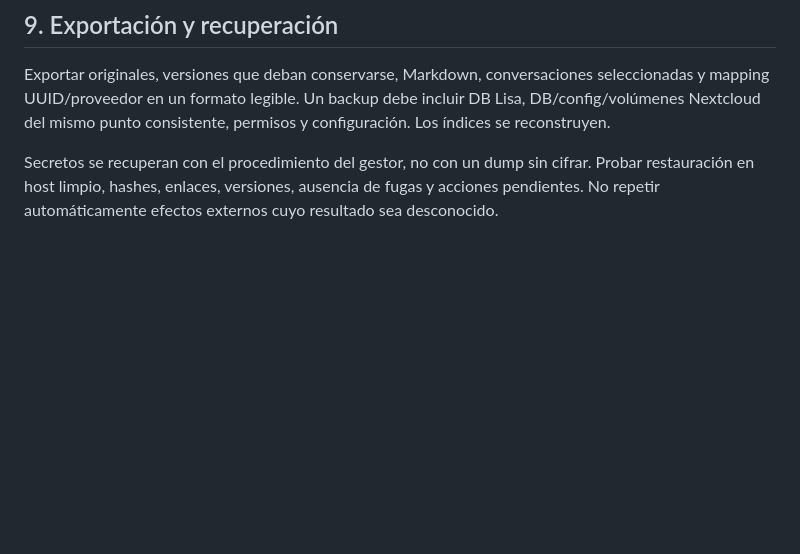
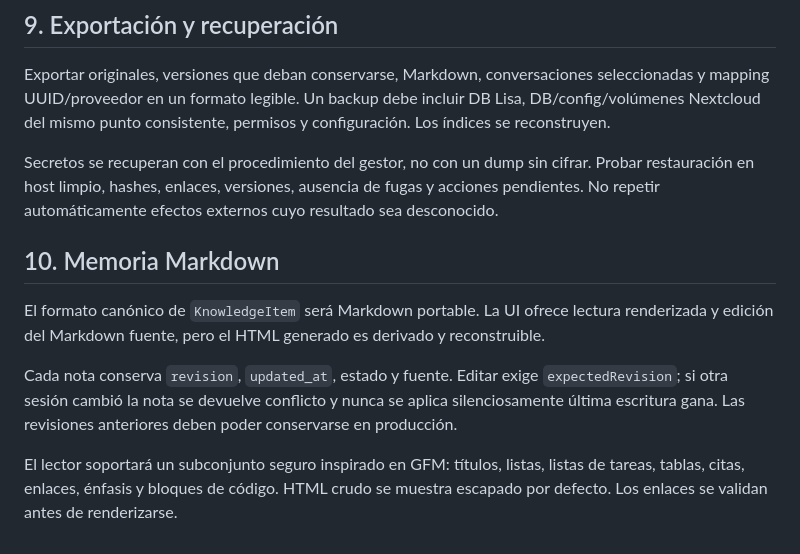
Before and after one commit to PabloPC05/lisa, a Markdown page: docs/03-datos.md, the part around the change. Drawn GitHub-style; blank space fills up the shorter version.

Commit message:
docs(knowledge): define Markdown as canonical memory format

```diff
--- a/docs/03-datos.md
+++ b/docs/03-datos.md
@@ -95,3 +95,11 @@ La demo actual destruye todo al recargar, incluido lo marcado como guardado. El
 Exportar originales, versiones que deban conservarse, Markdown, conversaciones seleccionadas y mapping UUID/proveedor en un formato legible. Un backup debe incluir DB Lisa, DB/config/volúmenes Nextcloud del mismo punto consistente, permisos y configuración. Los índices se reconstruyen.
 
 Secretos se recuperan con el procedimiento del gestor, no con un dump sin cifrar. Probar restauración en host limpio, hashes, enlaces, versiones, ausencia de fugas y acciones pendientes. No repetir automáticamente efectos externos cuyo resultado sea desconocido.
+
+## 10. Memoria Markdown
+
+El formato canónico de `KnowledgeItem` será Markdown portable. La UI ofrece lectura renderizada y edición del Markdown fuente, pero el HTML generado es derivado y reconstruible.
+
+Cada nota conserva `revision`, `updated_at`, estado y fuente. Editar exige `expectedRevision`; si otra sesión cambió la nota se devuelve conflicto y nunca se aplica silenciosamente última escritura gana. Las revisiones anteriores deben poder conservarse en producción.
+
+El lector soportará un subconjunto seguro inspirado en GFM: títulos, listas, listas de tareas, tablas, citas, enlaces, énfasis y bloques de código. HTML crudo se muestra escapado por defecto. Los enlaces se validan antes de renderizarse.
```
